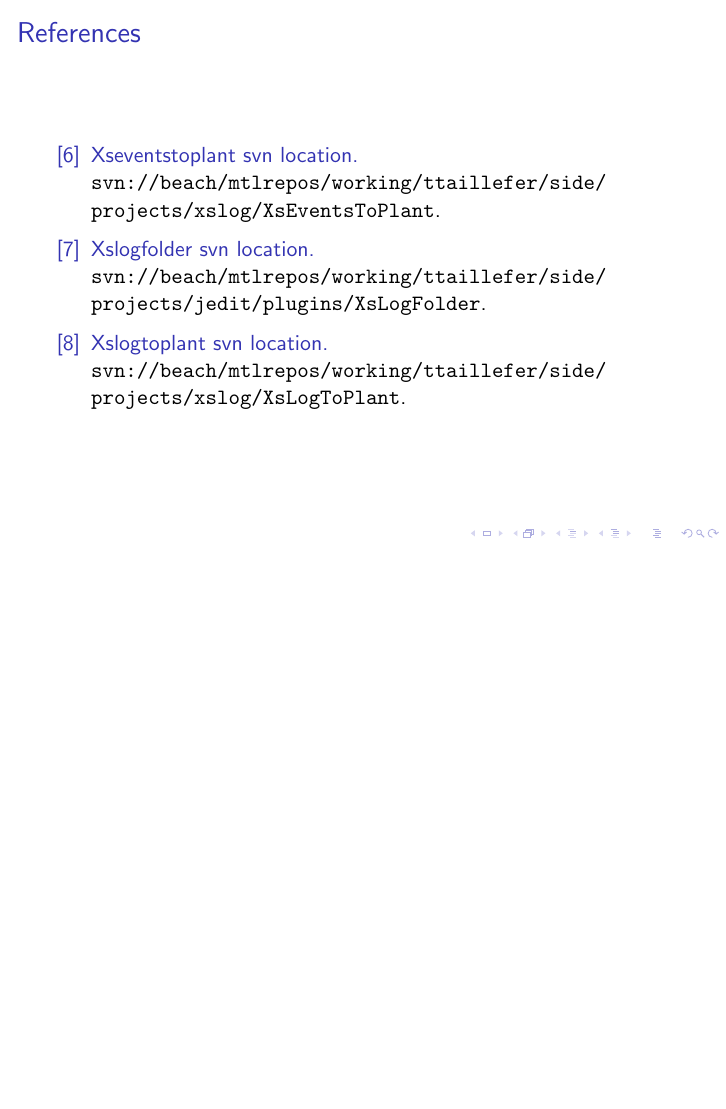
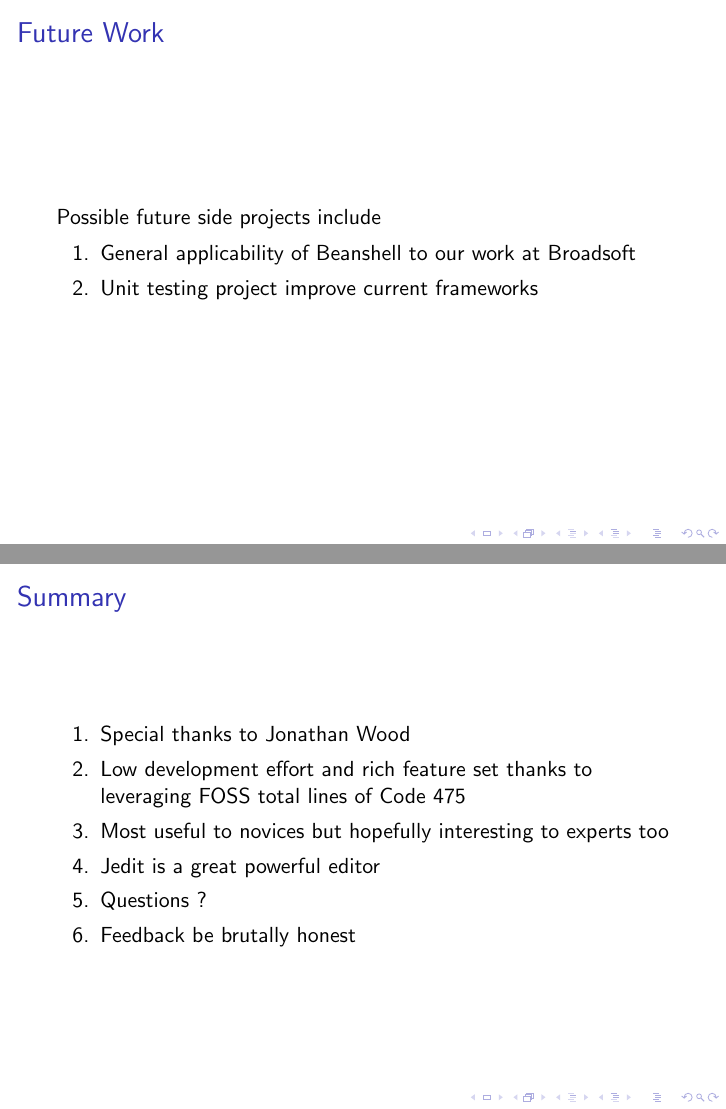
Before and after one commit to tjtaill/jeditLogViewerPresentation, LaTeX slides (jeditLogViewPresentation.tex): page 11 of 11 before the commit and pages 10 and 11 of 13 after it, the two joined at a grey line, the shorter picture padded with empty space. Compiled offline with pdfLaTeX.

Commit message:
Updated presentation

```diff
--- a/jeditLogViewPresentation.tex
+++ b/jeditLogViewPresentation.tex
@@ -111,27 +106,36 @@ The three principle ways this is achieved in this project are
 
 \begin{frame}[fragile,allowframebreaks]{Navigation/Discovery}
 Navigation can be thought of as the way to find things when you are not sure
-what you are looking for. It also provides a high level view and context in which
-you orient yourself. This project implements this feature in the following ways.
+what you are looking for. It also provides a high level view and context in which you orient yourself. This project implements this feature in the following ways.
 
 \begin{enumerate}
 \item Jedit's Syntax highlighting of the xs log to draw attention to important information
 \item Jedit's Sidekick plugin to generate a Table of Contents
-\item Java programs\cite{XsLogToPlant}\cite{XsEventsToPlant} to convert xs log
-into Plantuml\cite{Palntuml} diagrams with line location hyperlinks
-\item A Jedit Plugin that I wrote BatikDockable\cite{BatikDockable} an svg viewer based on Batik\cite{Batik}
-to view and synchronize the plantuml svg diagrams with the xs log.
+\item Java programs\cite{XsLogToPlant} \cite{XsEventsToPlant} to convert xs log into Plantuml\cite{Plantuml} diagrams with line location hyperlinks
+\item A Jedit Plugin that I wrote BatikDockable\cite{BatikDockable} an svg viewer based on Batik\cite{Batik} to view and synchronize the plantuml svg diagrams with the xs log.
 \end{enumerate}
 
 \end{frame}
 
-% Summary 1 slide
+\begin{frame}[fragile,allowframebreaks]{Future Work}
+Possible future side projects include
+\begin{enumerate}
+\item General applicability of Beanshell to our work at Broadsoft
+\item Unit testing project improve current frameworks
+\end{enumerate}
+\end{frame}
 
-% Future Work 1 slide
 
-% Backup Slides (0-3) Slides
-% Have some slides to prepared to answer questions or in case you are under time
-
+\begin{frame}[fragile,allowframebreaks]{Summary}
+\begin{enumerate}
+\item Special thanks to Jonathan Wood
+\item Low development effort and rich feature set thanks to leveraging FOSS total lines of Code 475
+\item Most useful to novices but hopefully interesting to experts too
+\item Jedit is a great powerful editor
+\item Questions ?
+\item Feedback be brutally honest
+\end{enumerate}
+\end{frame}
 
 \begin{frame}[allowframebreaks]{References}
 \bibliographystyle{plain}
```
Also changed, not shown: references.bib (+4 -4 lines), jeditLogViewPresentation.tex (13 more changed lines).
